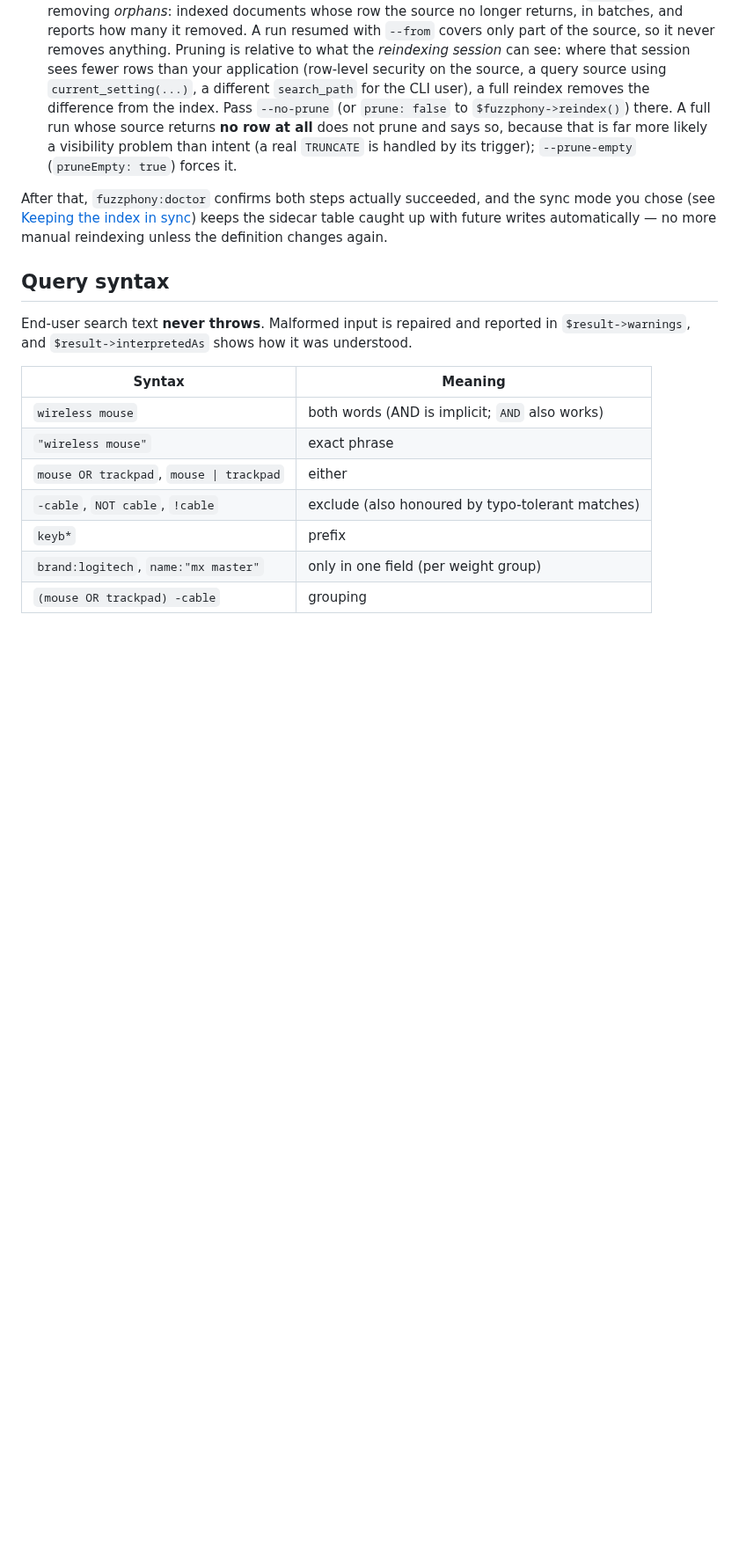
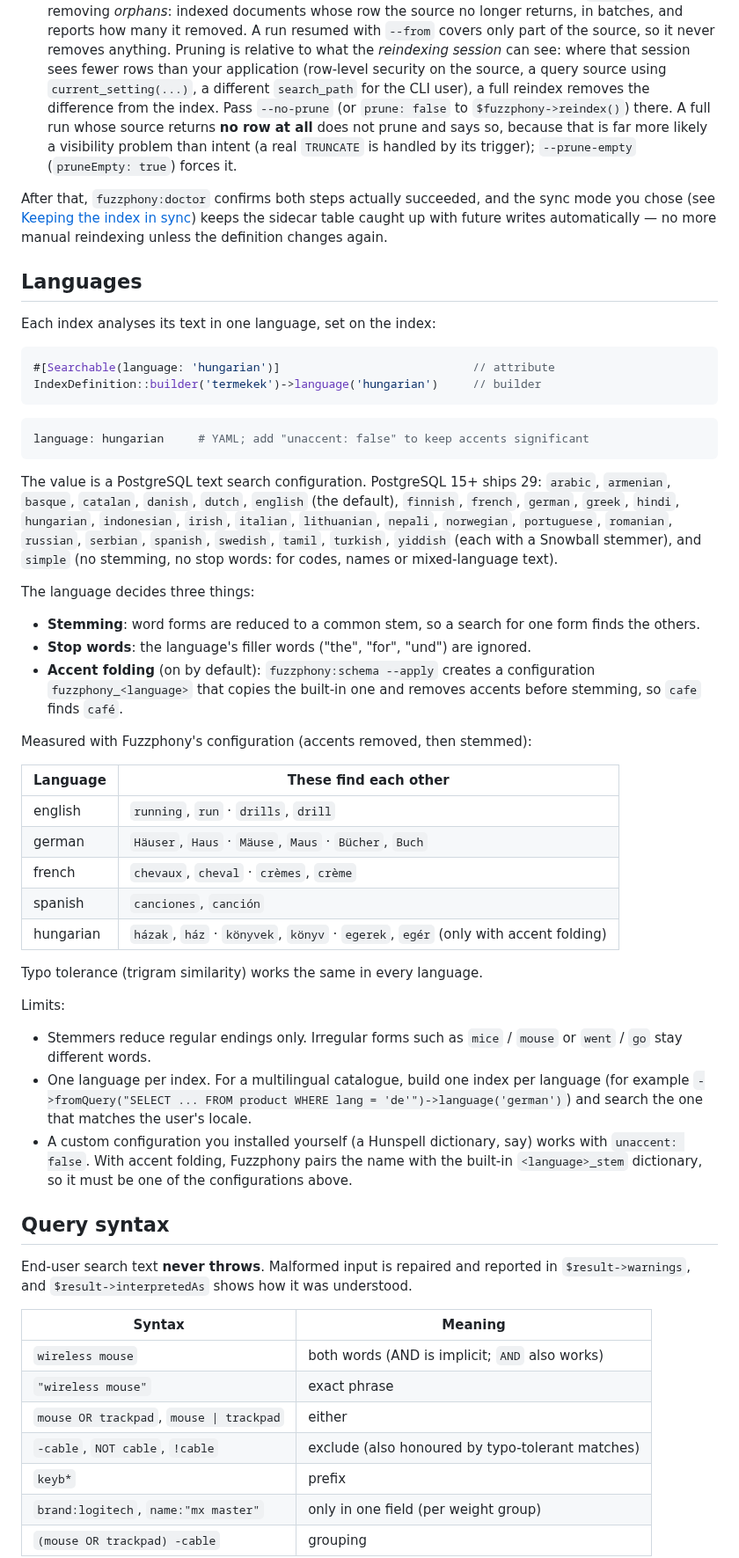
Before and after one commit to er2es/fuzzphony, a Markdown page: README.md, the part around one of its changes. Shown at 88% size. GitHub-like rendering; blank space fills up the shorter version.

Commit message:
README: document languages (supported list, what they control, limits)
The language option was only visible as `language: 'english'` in
examples. Add a section with the 29 built-in configurations, how
stemming, stop words and accent folding interact (with examples
measured through Fuzzphony's own unaccent + stemmer chain), and the
limits: irregular forms, one language per index, custom configs.

Co-Authored-By: Claude Opus 5.5 <noreply@anthropic.com>

````diff
--- a/README.md
+++ b/README.md
@@ -309,6 +310,58 @@ changed its definition:
 After that, `fuzzphony:doctor` confirms both steps actually succeeded, and the sync mode you chose
 (see [Keeping the index in sync](#keeping-the-index-in-sync)) keeps the sidecar table caught up with
 future writes automatically — no more manual reindexing unless the definition changes again.
+
+## Languages
+
+Each index analyses its text in one language, set on the index:
+
+```php
+#[Searchable(language: 'hungarian')]                            // attribute
+IndexDefinition::builder('termekek')->language('hungarian')     // builder
+```
+
+```yaml
+language: hungarian     # YAML; add "unaccent: false" to keep accents significant
+```
+
+The value is a PostgreSQL text search configuration. PostgreSQL 15+ ships 29: `arabic`,
+`armenian`, `basque`, `catalan`, `danish`, `dutch`, `english` (the default), `finnish`, `french`,
+`german`, `greek`, `hindi`, `hungarian`, `indonesian`, `irish`, `italian`, `lithuanian`, `nepali`,
+`norwegian`, `portuguese`, `romanian`, `russian`, `serbian`, `spanish`, `swedish`, `tamil`,
+`turkish`, `yiddish` (each with a Snowball stemmer), and `simple` (no stemming, no stop words: for
+codes, names or mixed-language text).
+
+The language decides three things:
+
+* **Stemming**: word forms are reduced to a common stem, so a search for one form finds the
+  others.
+* **Stop words**: the language's filler words ("the", "for", "und") are ignored.
+* **Accent folding** (on by default): `fuzzphony:schema --apply` creates a configuration
+  `fuzzphony_<language>` that copies the built-in one and removes accents before stemming, so
+  `cafe` finds `café`.
+
+Measured with Fuzzphony's configuration (accents removed, then stemmed):
+
+| Language | These find each other |
+|---|---|
+| english | `running`, `run` · `drills`, `drill` |
+| german | `Häuser`, `Haus` · `Mäuse`, `Maus` · `Bücher`, `Buch` |
+| french | `chevaux`, `cheval` · `crèmes`, `crème` |
+| spanish | `canciones`, `canción` |
+| hungarian | `házak`, `ház` · `könyvek`, `könyv` · `egerek`, `egér` (only with accent folding) |
+
+Typo tolerance (trigram similarity) works the same in every language.
+
+Limits:
+
+* Stemmers reduce regular endings only. Irregular forms such as `mice` / `mouse` or `went` / `go`
+  stay different words.
+* One language per index. For a multilingual catalogue, build one index per language (for example
+  `->fromQuery("SELECT ... FROM product WHERE lang = 'de'")->language('german')`) and search the
+  one that matches the user's locale.
+* A custom configuration you installed yourself (a Hunspell dictionary, say) works with
+  `unaccent: false`. With accent folding, Fuzzphony pairs the name with the built-in
+  `<language>_stem` dictionary, so it must be one of the configurations above.
 
 ## Query syntax
 
````
Also changed, not shown: other parts of README.md (+1 -0 lines).
